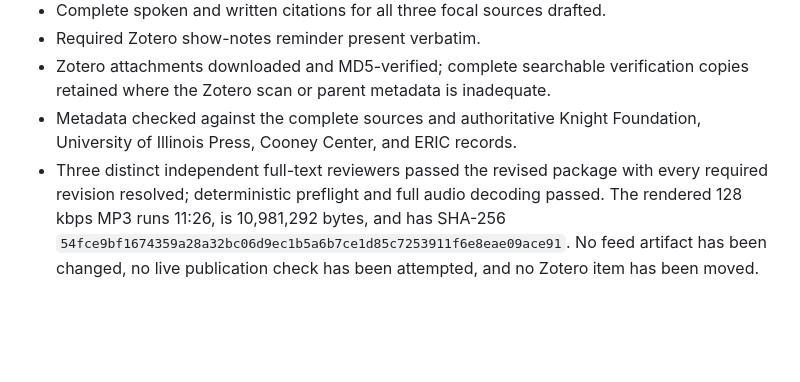
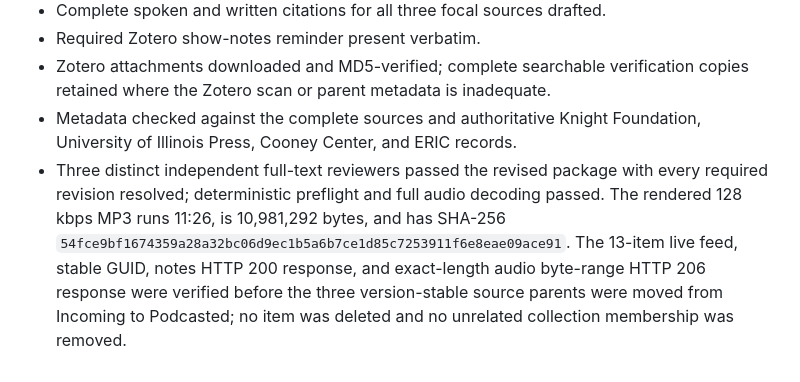
Before and after one commit to mrdavidgagnon/human-in-the-loop-AI-podcast, a Markdown page: episode-013-notes.md, the part around the change. Rendered like a GitHub page; blank space fills up the shorter version.

Commit message:
Finalize episode 013 production notes

```diff
--- a/episode-013-notes.md
+++ b/episode-013-notes.md
@@ -30,4 +30,4 @@ The three-part account—design media around explicit public needs, sustain inst
 - Required Zotero show-notes reminder present verbatim.
 - Zotero attachments downloaded and MD5-verified; complete searchable verification copies retained where the Zotero scan or parent metadata is inadequate.
 - Metadata checked against the complete sources and authoritative Knight Foundation, University of Illinois Press, Cooney Center, and ERIC records.
-- Three distinct independent full-text reviewers passed the revised package with every required revision resolved; deterministic preflight and full audio decoding passed. The rendered 128 kbps MP3 runs 11:26, is 10,981,292 bytes, and has SHA-256 `54fce9bf1674359a28a32bc06d9ec1b5a6b7ce1d85c7253911f6e8eae09ace91`. No feed artifact has been changed, no live publication check has been attempted, and no Zotero item has been moved.
+- Three distinct independent full-text reviewers passed the revised package with every required revision resolved; deterministic preflight and full audio decoding passed. The rendered 128 kbps MP3 runs 11:26, is 10,981,292 bytes, and has SHA-256 `54fce9bf1674359a28a32bc06d9ec1b5a6b7ce1d85c7253911f6e8eae09ace91`. The 13-item live feed, stable GUID, notes HTTP 200 response, and exact-length audio byte-range HTTP 206 response were verified before the three version-stable source parents were moved from Incoming to Podcasted; no item was deleted and no unrelated collection membership was removed.
```
